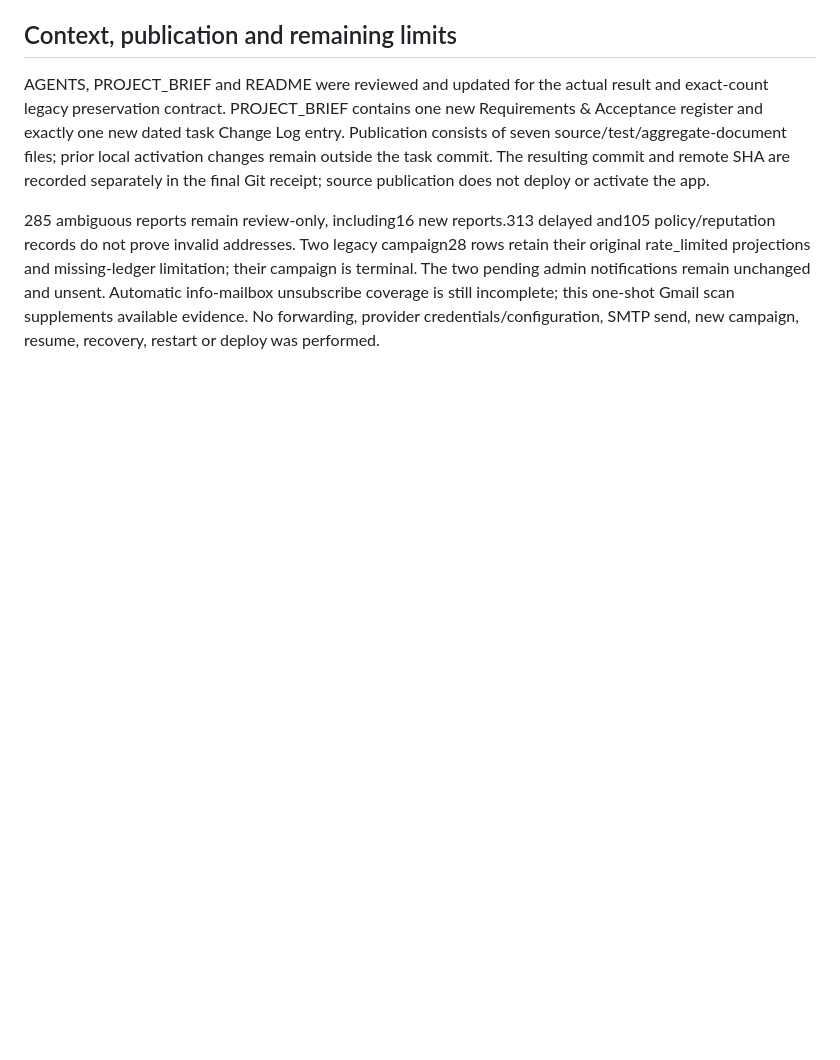
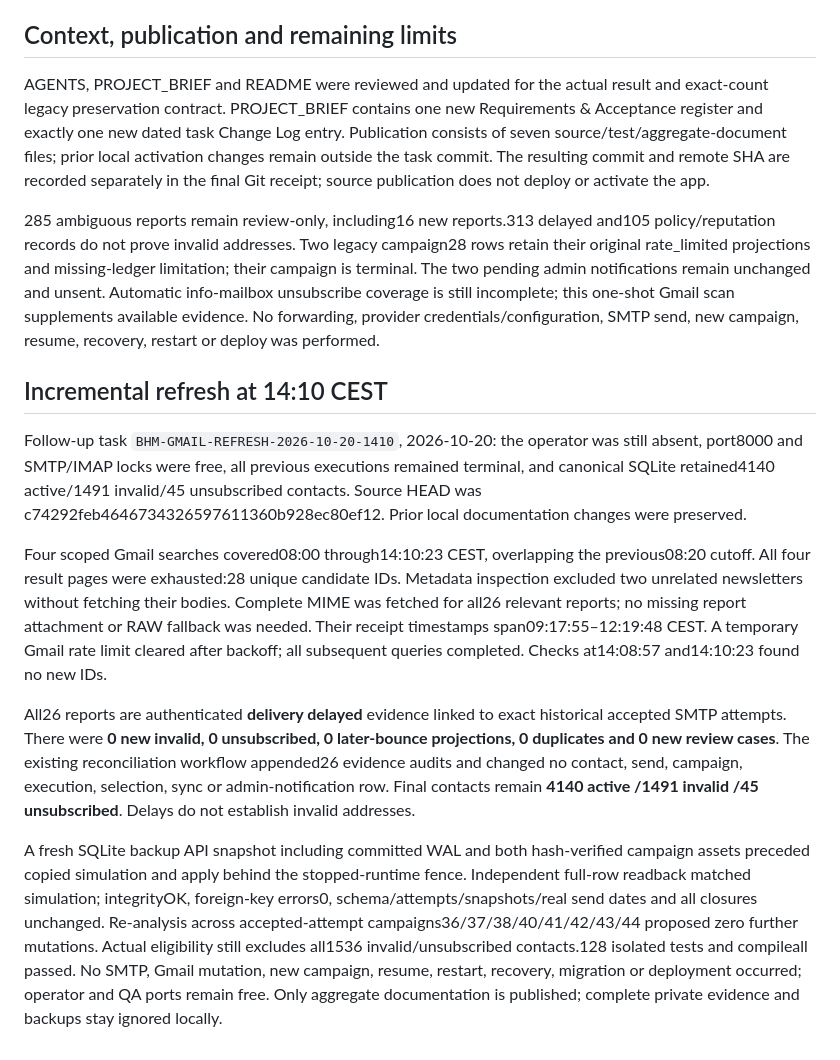
Before and after one commit to ProgresLab/BHM-mailer, a Markdown page: docs/gmail-final-2026-10-20.md, the part around the change. Rendered like a GitHub page; blank space fills up the shorter version.

```diff
--- a/docs/gmail-final-2026-10-20.md
+++ b/docs/gmail-final-2026-10-20.md
@@ -65,3 +65,14 @@ A second complete Gmail import and all four closure replays on a fresh memory co
 AGENTS, PROJECT_BRIEF and README were reviewed and updated for the actual result and exact-count legacy preservation contract. PROJECT_BRIEF contains one new Requirements & Acceptance register and exactly one new dated task Change Log entry. Publication consists of seven source/test/aggregate-document files; prior local activation changes remain outside the task commit. The resulting commit and remote SHA are recorded separately in the final Git receipt; source publication does not deploy or activate the app.
 
 285 ambiguous reports remain review-only, including16 new reports.313 delayed and105 policy/reputation records do not prove invalid addresses. Two legacy campaign28 rows retain their original rate_limited projections and missing-ledger limitation; their campaign is terminal. The two pending admin notifications remain unchanged and unsent. Automatic info-mailbox unsubscribe coverage is still incomplete; this one-shot Gmail scan supplements available evidence. No forwarding, provider credentials/configuration, SMTP send, new campaign, resume, recovery, restart or deploy was performed.
+
+
+## Incremental refresh at 14:10 CEST
+
+Follow-up task `BHM-GMAIL-REFRESH-2026-10-20-1410`, 2026-10-20: the operator was still absent, port8000 and SMTP/IMAP locks were free, all previous executions remained terminal, and canonical SQLite retained4140 active/1491 invalid/45 unsubscribed contacts. Source HEAD was c74292feb4646734326597611360b928ec80ef12. Prior local documentation changes were preserved.
+
+Four scoped Gmail searches covered08:00 through14:10:23 CEST, overlapping the previous08:20 cutoff. All four result pages were exhausted:28 unique candidate IDs. Metadata inspection excluded two unrelated newsletters without fetching their bodies. Complete MIME was fetched for all26 relevant reports; no missing report attachment or RAW fallback was needed. Their receipt timestamps span09:17:55–12:19:48 CEST. A temporary Gmail rate limit cleared after backoff; all subsequent queries completed. Checks at14:08:57 and14:10:23 found no new IDs.
+
+All26 reports are authenticated **delivery delayed** evidence linked to exact historical accepted SMTP attempts. There were **0 new invalid, 0 unsubscribed, 0 later-bounce projections, 0 duplicates and 0 new review cases**. The existing reconciliation workflow appended26 evidence audits and changed no contact, send, campaign, execution, selection, sync or admin-notification row. Final contacts remain **4140 active /1491 invalid /45 unsubscribed**. Delays do not establish invalid addresses.
+
+A fresh SQLite backup API snapshot including committed WAL and both hash-verified campaign assets preceded copied simulation and apply behind the stopped-runtime fence. Independent full-row readback matched simulation; integrityOK, foreign-key errors0, schema/attempts/snapshots/real send dates and all closures unchanged. Re-analysis across accepted-attempt campaigns36/37/38/40/41/42/43/44 proposed zero further mutations. Actual eligibility still excludes all1536 invalid/unsubscribed contacts.128 isolated tests and compileall passed. No SMTP, Gmail mutation, new campaign, resume, restart, recovery, migration or deployment occurred; operator and QA ports remain free. Only aggregate documentation is published; complete private evidence and backups stay ignored locally.
```
Also changed, not shown: PROJECT_BRIEF.md (+15 -0 lines).
